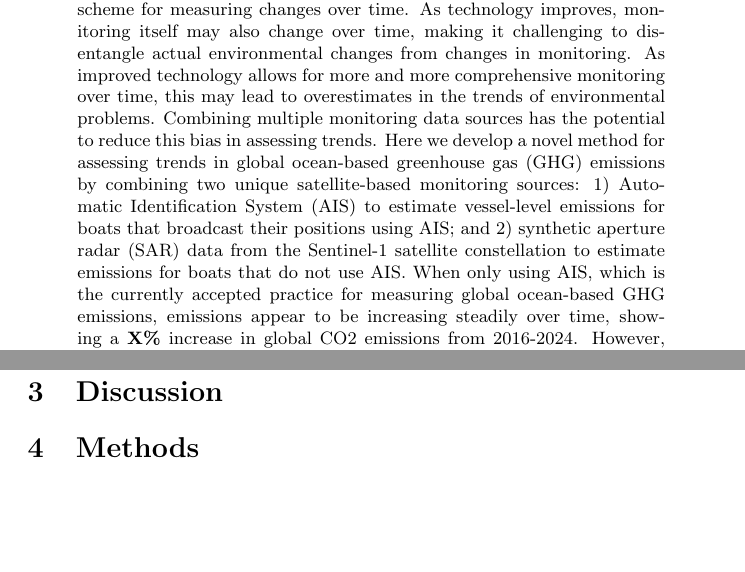
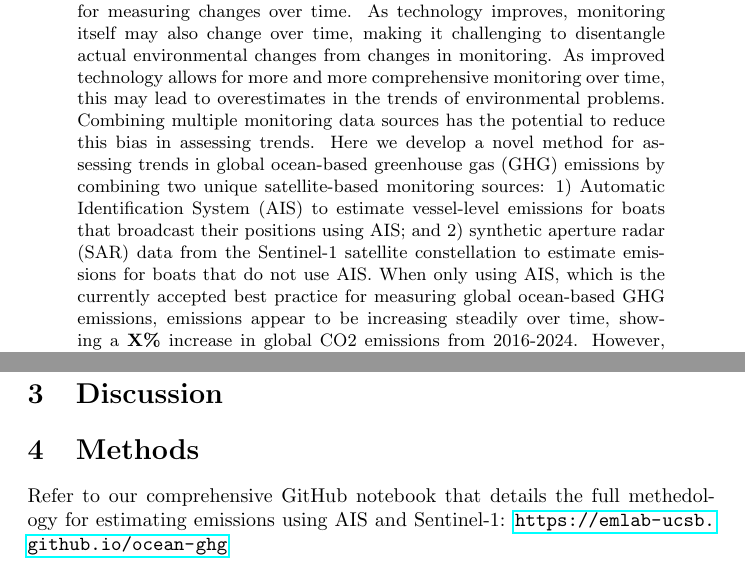
Before and after one commit to emlab-ucsb/paper-ocean-ghg, a LaTeX paper (main.tex): two parts of pages 1 and 2 of 2, joined at a grey line, cut so that both start at the same text, the shorter picture padded with empty space. Compiled offline with pdfLaTeX.

Commit message:
add link to methods doc (GitHub notebook)

```diff
--- a/main.tex
+++ b/main.tex
@@ -1,4 +1,7 @@
 \documentclass{article}
+
+\usepackage{hyperref}
+
 \title{Quantifying environmental trends: Disentangling changes in  impact from changes in monitoring}
 \author{emLab and GFW}
 \date{\today}
@@ -7,7 +10,7 @@
 \maketitle
 
 \begin{abstract}
-Quantifying environmental trends is a fundamental aspect of assessing and managing environmental impacts. This requires a monitoring scheme for measuring changes over time. As technology improves, monitoring itself may also change over time, making it challenging to disentangle actual environmental changes from changes in monitoring. As improved technology allows for more and more comprehensive monitoring over time, this may lead to overestimates in the trends of environmental problems. Combining multiple monitoring data sources has the potential to reduce this bias in assessing trends. Here we develop a novel method for assessing trends in global ocean-based greenhouse gas (GHG) emissions by combining two unique satellite-based monitoring sources: 1) Automatic Identification System (AIS) to estimate vessel-level emissions for boats that broadcast their positions using AIS; and 2) synthetic aperture radar (SAR) data from the Sentinel-1 satellite constellation to estimate emissions for boats that do not use AIS. When only using AIS, which is the currently accepted practice for measuring global ocean-based GHG emissions, emissions appear to be increasing steadily over time, showing a  \textbf{X\%} increase in global CO2 emissions from 2016-2024. However, when also adding in emissions from vessels that don't use AIS, the global trend in CO2 emissions appears to be more stable, showing only a \textbf{Y\%} increase from 2016-2024. Our approach therefore not only provides a robust method for quantifying high-resolution spatiotemporal emissions data that could be used for a variety of interventions for mitigation emissions, but also provides an example of how multiple data sources can be used to disentangle actual environmental changes from improved monitoring.
+Quantifying environmental trends is a fundamental aspect of assessing and managing environmental impacts. This requires a monitoring scheme for measuring changes over time. As technology improves, monitoring itself may also change over time, making it challenging to disentangle actual environmental changes from changes in monitoring. As improved technology allows for more and more comprehensive monitoring over time, this may lead to overestimates in the trends of environmental problems. Combining multiple monitoring data sources has the potential to reduce this bias in assessing trends. Here we develop a novel method for assessing trends in global ocean-based greenhouse gas (GHG) emissions by combining two unique satellite-based monitoring sources: 1) Automatic Identification System (AIS) to estimate vessel-level emissions for boats that broadcast their positions using AIS; and 2) synthetic aperture radar (SAR) data from the Sentinel-1 satellite constellation to estimate emissions for boats that do not use AIS. When only using AIS, which is the currently accepted best practice for measuring global ocean-based GHG emissions, emissions appear to be increasing steadily over time, showing a  \textbf{X\%} increase in global CO2 emissions from 2016-2024. However, when also adding in emissions from vessels that don't use AIS, the global trend in CO2 emissions appears to be more stable, showing only a \textbf{Y\%} increase from 2016-2024. Our approach therefore not only provides a robust method for quantifying high-resolution spatiotemporal emissions data that could be used for a variety of interventions for mitigation emissions, but also provides an example of how multiple data sources can be used to disentangle actual environmental changes from improved monitoring.
 
 \end{abstract}
 
@@ -19,4 +22,6 @@ Quantifying environmental trends is a fundamental aspect of assessing and managi
 
 \section{Methods}
 
+Refer to our comprehensive GitHub notebook that details the full methedology for estimating emissions using AIS and Sentinel-1: \url{https://emlab-ucsb.github.io/ocean-ghg}
+
 \end{document}
```
